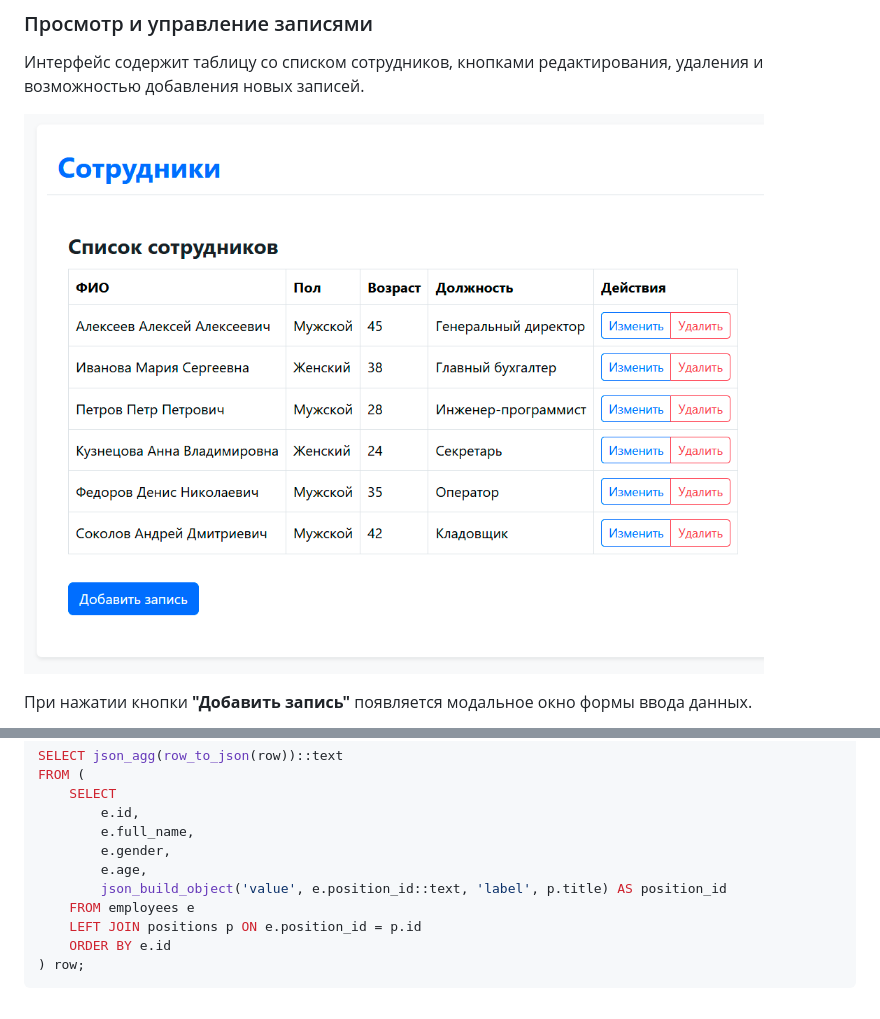
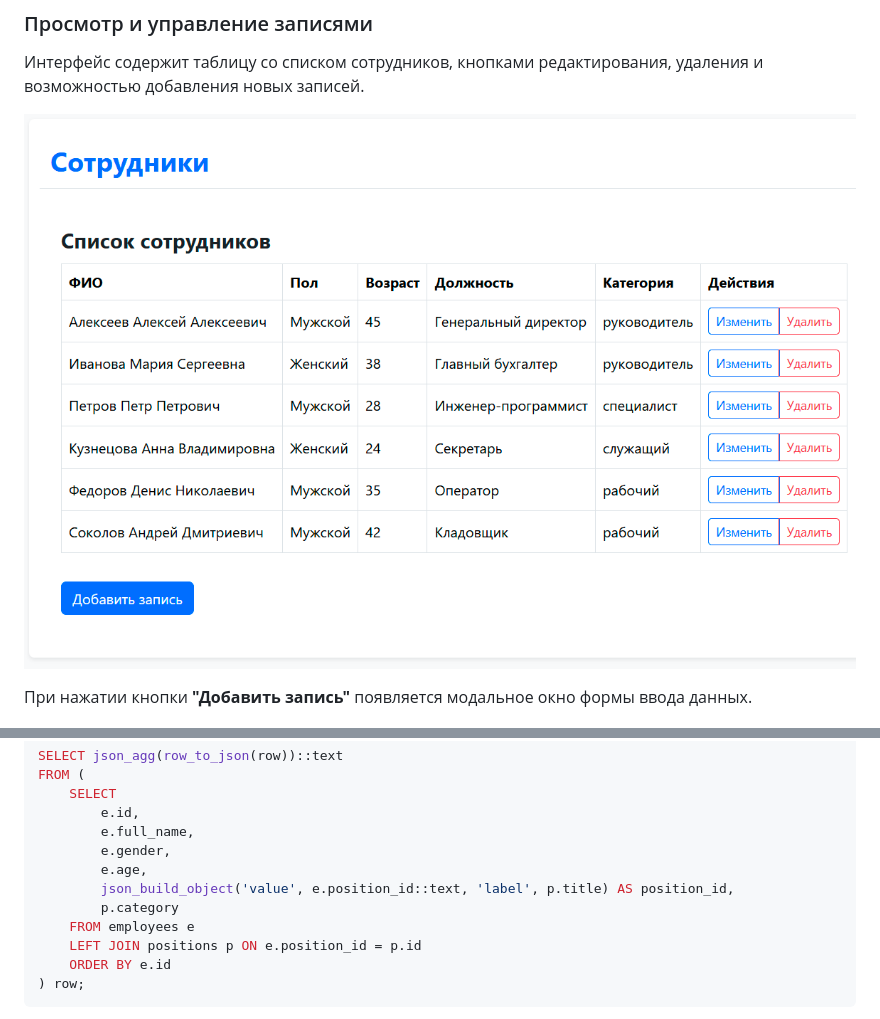
Before and after one commit to Reideaz/django-staff, a Markdown page: readme.md, 2 parts joined by grey strips. Rendered like a GitHub page; pictures changed too: docs/images/demo1.png.

```diff
--- a/readme.md
+++ b/readme.md
@@ -93,7 +93,8 @@ FROM (
         e.full_name,
         e.gender,
         e.age,
-        json_build_object('value', e.position_id::text, 'label', p.title) AS position_id
+        json_build_object('value', e.position_id::text, 'label', p.title) AS position_id,
+        p.category
     FROM employees e
     LEFT JOIN positions p ON e.position_id = p.id
     ORDER BY e.id
```
Also changed, not shown: 4 other files.
